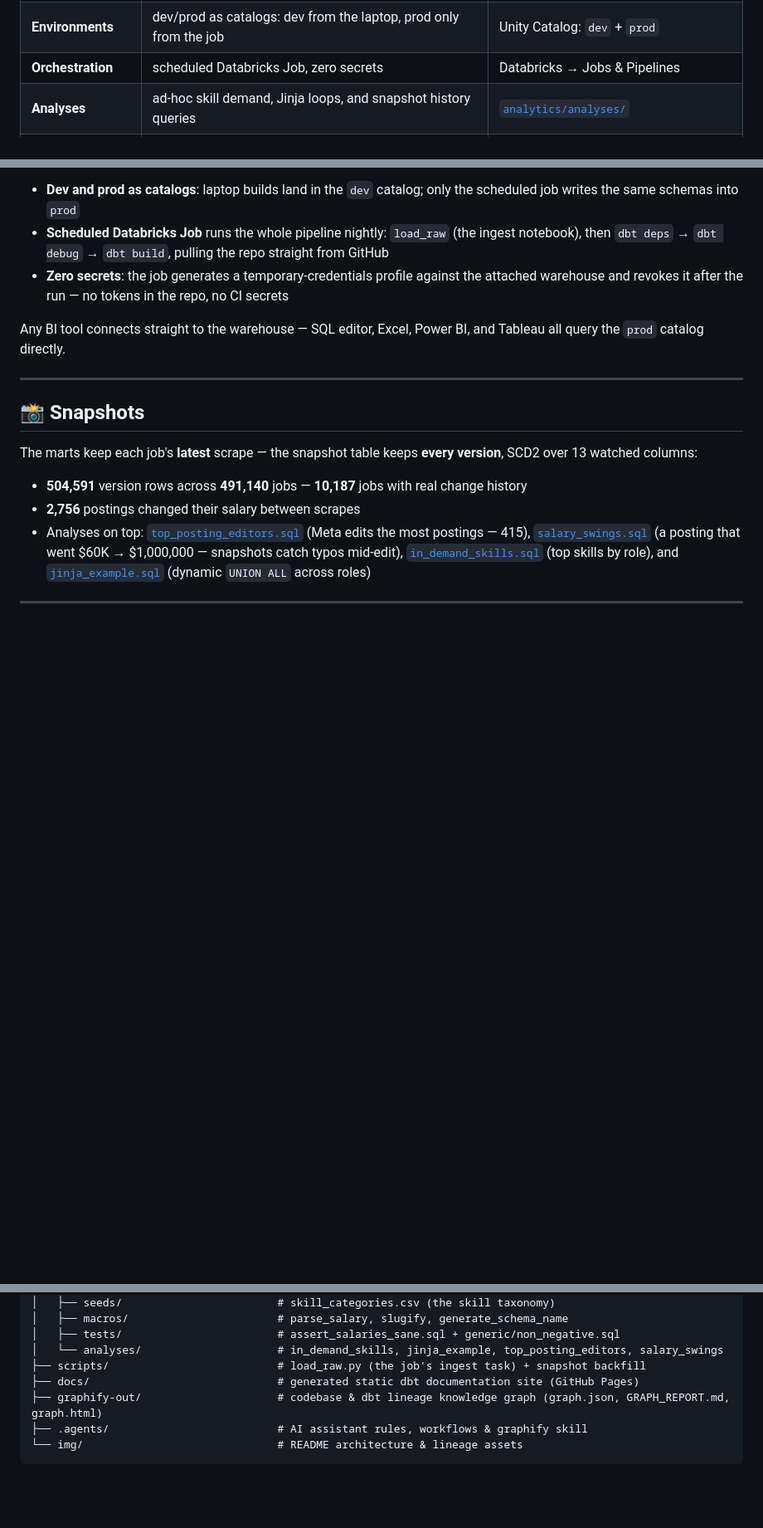
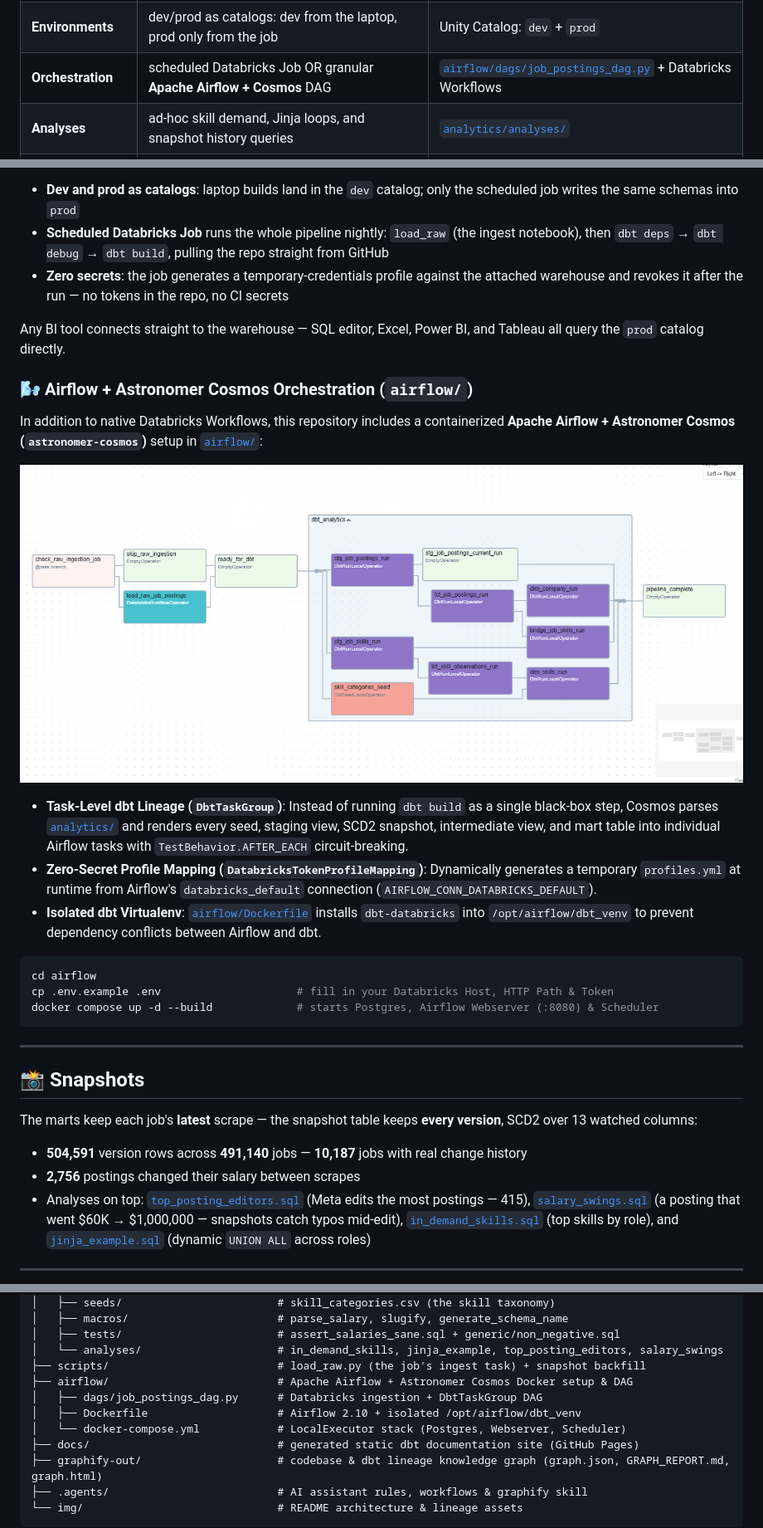
Before and after one commit to abdomane/dbt-databricks-pipline, a Markdown page: README.md, 3 parts joined by grey strips. Shown at 83% size. GitHub-like rendering; pictures changed too: img/DAG.png (added); blank space fills up the shorter version.

Commit message:
airflow+cosmos

````diff
--- a/README.md
+++ b/README.md
@@ -21,7 +21,7 @@ A production dbt pipeline on **Databricks** over 843,097 raw job-posting scrapes
 | **Macros** | custom salary parser, column-name slugifier, and an overridden built-in | [`analytics/macros/`](analytics/macros/) |
 | **Tests** | generic, singular, custom generic (`non_negative`), and unit tests | [`analytics/tests/`](analytics/tests/) + the properties YAMLs |
 | **Environments** | dev/prod as catalogs: dev from the laptop, prod only from the job | Unity Catalog: `dev` + `prod` |
-| **Orchestration** | scheduled Databricks Job, zero secrets | Databricks → Jobs & Pipelines |
+| **Orchestration** | scheduled Databricks Job OR granular **Apache Airflow + Cosmos** DAG | [`airflow/dags/job_postings_dag.py`](airflow/dags/job_postings_dag.py) + Databricks Workflows |
 | **Analyses** | ad-hoc skill demand, Jinja loops, and snapshot history queries | [`analytics/analyses/`](analytics/analyses/) |
 | **Knowledge Graph** | AST + semantic graph of the codebase & dbt lineage via Graphify | [`graphify-out/GRAPH_REPORT.md`](graphify-out/GRAPH_REPORT.md) + [`.agents/`](.agents/) |
 
@@ -62,6 +62,22 @@ And the dbt features doing the work:
 - **Zero secrets**: the job generates a temporary-credentials profile against the attached warehouse and revokes it after the run — no tokens in the repo, no CI secrets
 
 Any BI tool connects straight to the warehouse — SQL editor, Excel, Power BI, and Tableau all query the `prod` catalog directly.
+
+### 🌬️ Airflow + Astronomer Cosmos Orchestration (`airflow/`)
+
+In addition to native Databricks Workflows, this repository includes a containerized **Apache Airflow + Astronomer Cosmos (`astronomer-cosmos`)** setup in [`airflow/`](airflow/):
+
+![Airflow + Astronomer Cosmos DAG](img/DAG.png)
+
+- **Task-Level dbt Lineage (`DbtTaskGroup`)**: Instead of running `dbt build` as a single black-box step, Cosmos parses [`analytics/`](analytics/) and renders every seed, staging view, SCD2 snapshot, intermediate view, and mart table into individual Airflow tasks with `TestBehavior.AFTER_EACH` circuit-breaking.
+- **Zero-Secret Profile Mapping (`DatabricksTokenProfileMapping`)**: Dynamically generates a temporary `profiles.yml` at runtime from Airflow's `databricks_default` connection (`AIRFLOW_CONN_DATABRICKS_DEFAULT`).
+- **Isolated dbt Virtualenv**: [`airflow/Dockerfile`](airflow/Dockerfile) installs `dbt-databricks` into `/opt/airflow/dbt_venv` to prevent dependency conflicts between Airflow and dbt.
+
+```bash
+cd airflow
+cp .env.example .env                     # fill in your Databricks Host, HTTP Path & Token
+docker compose up -d --build             # starts Postgres, Airflow Webserver (:8080) & Scheduler
+```
 
 ---
 
@@ -122,6 +138,10 @@ Backfill a year of snapshot history in one query: paste [`scripts/backfill_job_p
 │   ├── tests/                        # assert_salaries_sane.sql + generic/non_negative.sql
 │   └── analyses/                     # in_demand_skills, jinja_example, top_posting_editors, salary_swings
 ├── scripts/                          # load_raw.py (the job's ingest task) + snapshot backfill
+├── airflow/                          # Apache Airflow + Astronomer Cosmos Docker setup & DAG
+│   ├── dags/job_postings_dag.py      # Databricks ingestion + DbtTaskGroup DAG
+│   ├── Dockerfile                    # Airflow 2.10 + isolated /opt/airflow/dbt_venv
+│   └── docker-compose.yml            # LocalExecutor stack (Postgres, Webserver, Scheduler)
 ├── docs/                             # generated static dbt documentation site (GitHub Pages)
 ├── graphify-out/                     # codebase & dbt lineage knowledge graph (graph.json, GRAPH_REPORT.md, graph.html)
 ├── .agents/                          # AI assistant rules, workflows & graphify skill
````
Also changed, not shown: 7 other files.
